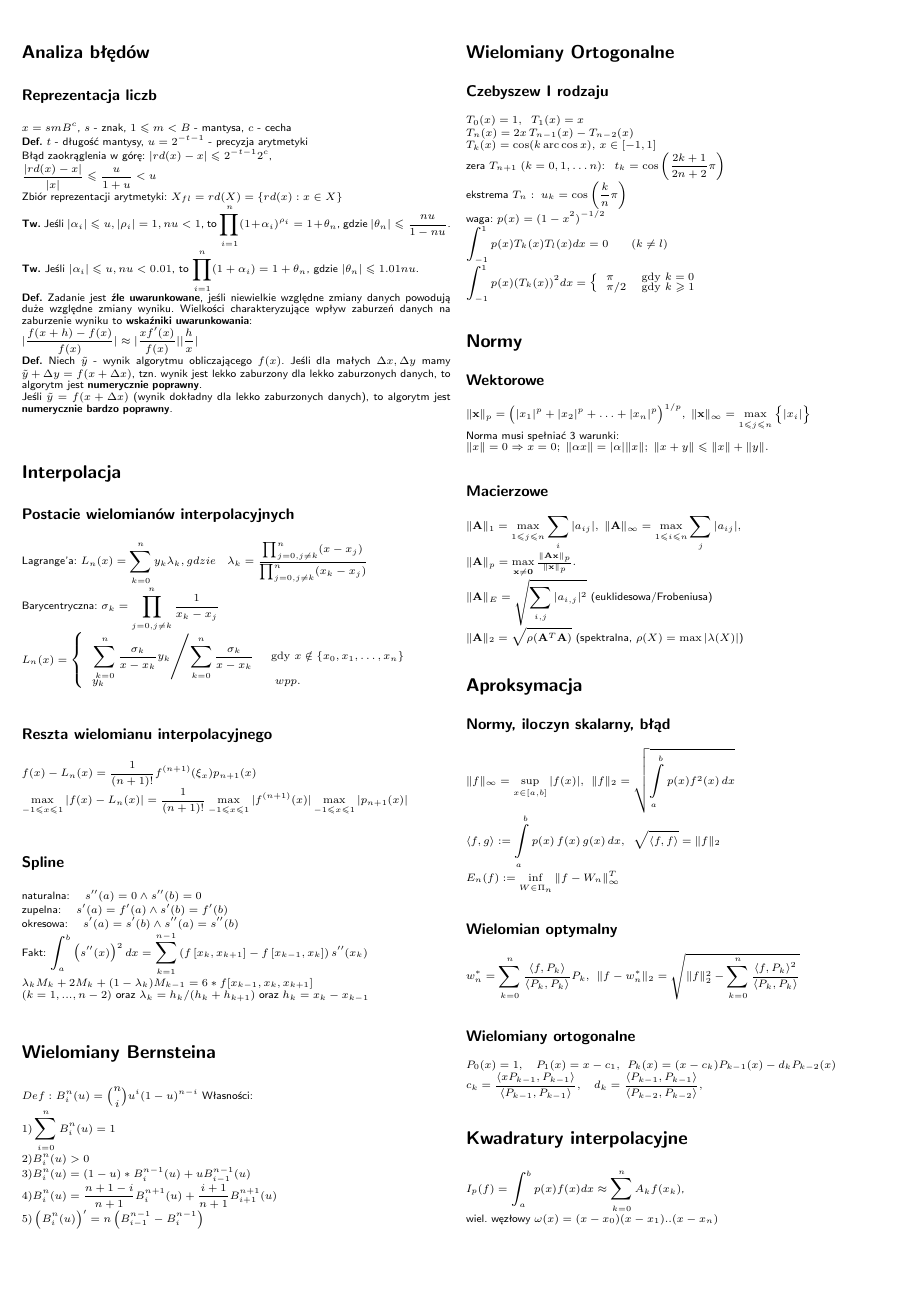
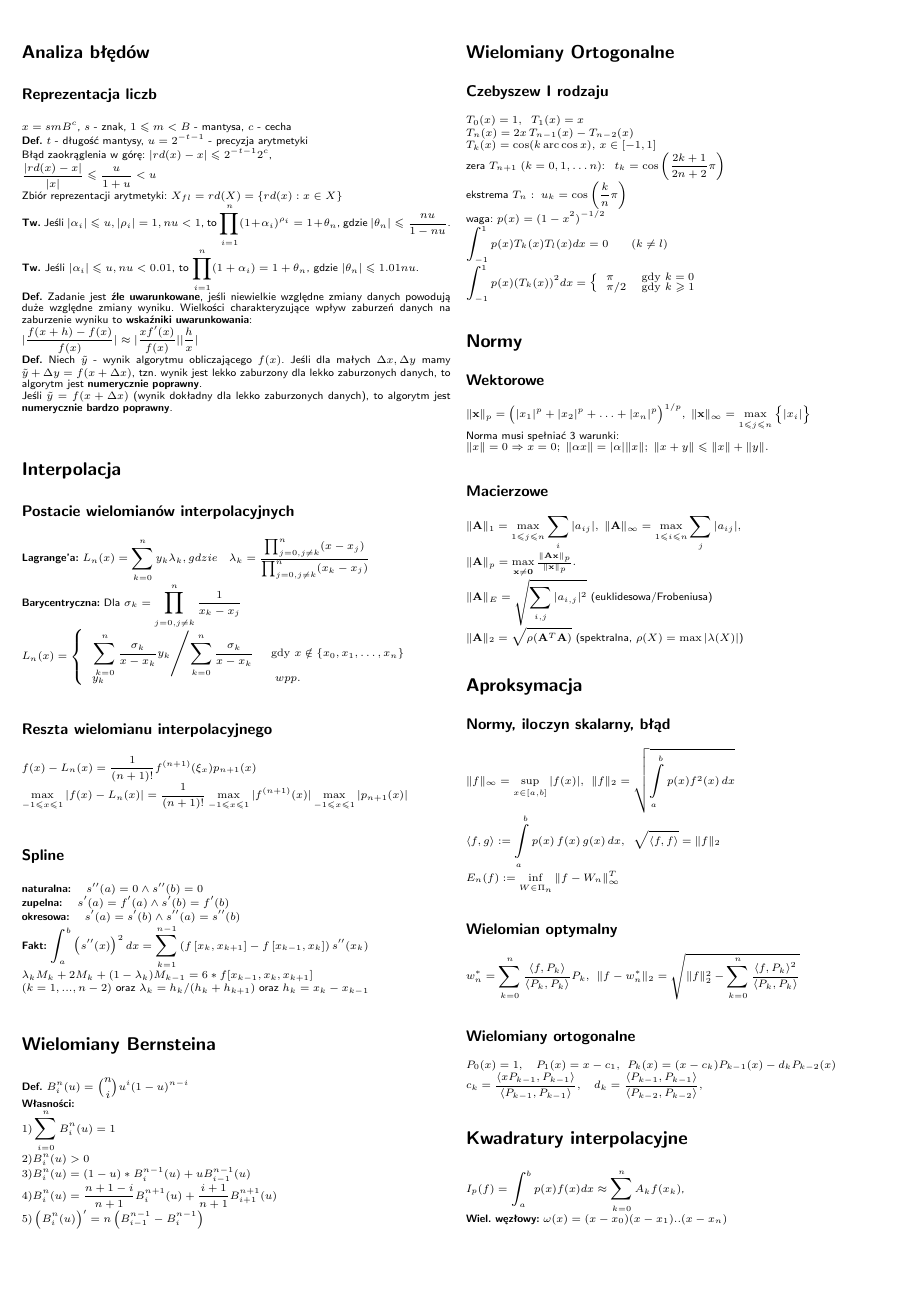
Before and after one commit to AltairQ/ANM-hax-2018, a LaTeX document (main.tex): page 1 of 2. The pictures show the PDF file main.pdf that the author committed with the source.

Commit message:
Podkreślenie słów kluczowych

```diff
--- a/main.tex
+++ b/main.tex
@@ -48,10 +48,10 @@ Jeśli $\tilde{y} = f(x + \Delta x)$ (wynik dokładny dla lekko zaburzonych dany
 \section{Interpolacja}
 
 \subsection{Postacie wielomianów interpolacyjnych}
-Lagrange'a:  $L_n(x) =\sum_{k=0}^ny_k
+\textbf{Lagrange'a:} $L_n(x) =\sum_{k=0}^ny_k
 \lambda_k ,gdzie\quad \lambda_k=\frac{\prod_{j=0, j\neq k}^{n}(x-x_j)}{\prod_{j=0, j\neq k}^{n}(x_k-x_j)}$\\
-Barycentryczna:
-$\sigma_k = \prod^n_{j=0, j\neq k}\frac{1}{x_k-x_j}$\\
+\textbf{Barycentryczna:}
+Dla $\sigma_k = \prod^n_{j=0, j\neq k}\frac{1}{x_k-x_j}$\\
 $  L_n(x) = \left\{ \begin{array}{ll}
 \left. \sum_{k=0}^n\frac{\sigma_k}{x-x_k}y_k \middle/ \sum_{k=0}^n\frac{\sigma_k}{x-x_k} \right. & \textrm{gdy $x \notin \left\{ x_0,x_1,\dots,x_n \right\} $}\\
 y_k & \textrm{ $ wpp. $}
@@ -63,15 +63,16 @@ $f(x)-L_n(x) = \frac{1}{(n+1)!}f^{(n+1)}(\xi_x)p_{n+1}(x)$\\
 $\max_{-1\leq x \leq 1} | f(x)-L_n(x) | = \frac{1}{(n+1)!}\max_{-1\leq x \leq 1} | f^{(n+1)}(x) | \max_{-1\leq x \leq 1} | p_{n+1}(x) |$
 
 \subsection{Spline}
-naturalna: $\quad s''(a)=0 \land s''(b)=0$\\
-zupelna: $\quad s'(a)=f'(a) \land s'(b)=f'(b)$\\
-okresowa: $\quad s'(a)=s'(b) \land s''(a)=s''(b)$\\
-Fakt: $\int_a^b \left(s''(x)\right)^2 dx = \sum_{k=1}^{n-1} \left( f\left[x_k,x_{k+1}\right] - f\left[x_{k-1},x_k\right]\right)s''(x_k) $\\
+\textbf{naturalna:} $\quad s''(a)=0 \land s''(b)=0$\\
+\textbf{zupelna:} $\quad s'(a)=f'(a) \land s'(b)=f'(b)$\\
+\textbf{okresowa:} $\quad s'(a)=s'(b) \land s''(a)=s''(b)$\\
+\textbf{Fakt:} $\int_a^b \left(s''(x)\right)^2 dx = \sum_{k=1}^{n-1} \left( f\left[x_k,x_{k+1}\right] - f\left[x_{k-1},x_k\right]\right)s''(x_k) $\\
 $\lambda_{k}M_{k}+2M_{k}+(1-\lambda_{k})M_{k-1}=6*f[x_{k-1},x_{k},x_{k+1}]$\\ $(k=1,...,n-2)$ oraz $\lambda_{k} = h_{k}/(h_{k}+h_{k+1})$ oraz $h_{k}=x_{k} - x_{k-1}$
 
 \section{Wielomiany Bernsteina}
 
-$Def:$ $B_i^n(u) = {\binom{n}{i}}u^i(1-u)^{n-i} $ Własności:\\
+\textbf{Def.} $B_i^n(u) = {\binom{n}{i}}u^i(1-u)^{n-i} $ \\
+\textbf{Własności:} \\
 $1) \sum_{i=0}^{n} B_i^n(u) = 1$\\
 $2) B_i^n(u) > 0$\\
 $3) B_i^n(u) = (1-u)*B_i^{n-1}(u)+uB_{i-1}^{n-1}(u)$\\
@@ -130,20 +131,20 @@ $
 
 \section{Kwadratury interpolacyjne}
 \noindent $I_p(f) = \int_{a}^{b}p(x)f(x)dx \approx \sum_{k=0}^{n}A_kf(x_k)$, \\
-wiel. węzłowy $\omega(x) = (x-x_0)(x-x_1)..(x-x_n)$
+\textbf{Wiel. węzłowy:} $\omega(x) = (x-x_0)(x-x_1)..(x-x_n)$
 
 \subsection{Kwadratury Newtona-Cotesa}
 $h=(b-a)/n$,\quad $x_k=a+kh$\\
-Wzór trapezów,  $n=1$, $A_0=A_1=h/2$, $R_1(f)=-\frac{h^3}{12}f''(\xi)$\\
-Wzór Simpsona, $n=2$,$A_0=A_2=h/3$, $A_1=4h/3$, $R_2(f)=-\frac{h^5}{90}f^{(4)}(\xi)$\\
-Zł. wzór trapezów: $T_n=h\sum_{k=0}^{n}$ $''$ $f(x_k)$,
+\textbf{Wzór trapezów:}  $n=1$, $A_0=A_1=h/2$, $R_1(f)=-\frac{h^3}{12}f''(\xi)$\\
+\textbf{Wzór Simpsona:} $n=2$,$A_0=A_2=h/3$, $A_1=4h/3$, $R_2(f)=-\frac{h^5}{90}f^{(4)}(\xi)$\\
+\textbf{Zł. wzór trapezów:} $T_n=h\sum_{k=0}^{n}$ $''$ $f(x_k)$,
 $R_n^T(f)=-\frac{h^3n}{12}f''(\xi)$\\
-Zł. wzór Simpsona, $n=2m$,\quad $S_n(f)=(4T_n-T_m)/3$\\
+\textbf{Zł. wzór Simpsona:} $n=2m$,\quad $S_n(f)=(4T_n-T_m)/3$\\
 $R_n^S(f)=-(b-a)\frac{h^4}{180}f^{(4)}(\xi)$\\
-Metoda Romberga: $h_k=(b-a)/2^k$\\
+\textbf{Metoda Romberga:} $h_k=(b-a)/2^k$\\
 $x_i^(k)=a+ih_k,(i=0,1,\dots,2^k)$,\quad $T_{0k}=T_{2^k}(f)$\\
 $T_{mk}=\frac{4^mT_{m-1,k+1} - T{m-1,k}}{4^m-1}$\\
-Reszta Newtona-Cotesa:\\
+\textbf{Reszta Newtona-Cotesa:} \\
 \noindent$  I_p(f) - Q_n(f) = \left\{ \begin{array}{ll}
 \left.\frac{f^{(n+1)}(\xi)}{(n+1)!}\int_{a}^{b} \omega(x) dx
 \right. & \textrm{gdy $ n = 1,3,... $}\\
@@ -176,26 +177,26 @@ $Q_n^{L}(f)=\sum_{k=0}^{n} $ $''$ $ A_kf(u_k), A_k=\frac{\pi}{n}.$
 ${x}^{(k+1)} = B_{\tau} {x}^{(k)} + {c} \hspace{1em} (k \geq 0)$\\
 \textbf{Tw.} Metoda iter. jest zbieżna dla dowolnego $x^{(0)}$, jeśli $\rho(B)<1$,\\
 gdzie $\rho(B):=\max_{1 \leq i \leq n} (\lambda_i)$ to promień spektralny macierzy B.\\
-$B_{\tau} = I - \tau A, \hspace{1em} c = \tau b \hspace{1em} \mbox{(Metoda Richardsona)}$\\
+\textbf{Metoda Richardsona:} $B_{\tau} = I - \tau A, \hspace{1em} c = \tau b \hspace{1em}$\\
 \textbf{Tw.} Załóżmy, że wszystkie $\lambda_i$ spełniają: $0 < \alpha \leq \lambda_i \leq \beta$.\\
 Wtedy metoda Richardsona jest zbieżna dla $0 < \tau < \frac{2}{\beta}$.\\
-$B_J = -D^{-1}(L+U) \hspace{1em} \mbox{(Metoda Jacobiego)}$\\
+\textbf{Metoda Jacobiego:} $B_J = -D^{-1}(L+U) \hspace{1em}$\\
 \textbf{Tw.} Jeśli A jest macierzą ze ściśle dominującą przekątną, tj.\\
 $|a_{ii}|>\sum\limits_{\begin{smallmatrix}j=1\\j\neq i\end{smallmatrix}}^{n}|a_{ij}|$, to wtedy $\|B_J\|_\infty < 1$ i $\|B_S\|_\infty < 1$.\\
-$B_S = -(D+L)^{-1}U \hspace{1em} \mbox{(Metoda Gaussa-Seidela)}$\\
+\textbf{Metoda Gaussa-Seidela:} $B_S = -(D+L)^{-1}U \hspace{1em}$\\
 \textbf{Tw.} Jeśli A jest symetryczna i dodatnio określona, to $\|B_S\|_\infty < 1$.\\
 $B_{\omega} = (I - \omega M)^{-1} (\omega N + (1 - \omega)I), \hspace{1em} M = -D^{-1}L, N = -D^{-1} U$
 
 \section{Teoretycznie przydatne wzory}
 
-Nierówność Cauchy'ego-Schwarza $ \Big(\sum_{k=1}^{n} a_k b_k\Big)^2 \leq \Big(\sum_{k=1}^{n} a_k^2\Big)\Big(\sum_{k=1}^{n} b_k^2\Big) $ \\
-Inaczej: $\langle v, w\rangle \leq \|v\|_2\cdot \|w\|_2$\\
-Bairstowa: $p(z)=a_nz^n+\dots+a_0$
-zwiazek: $b_k=a_k+ub_{k+1}+vb_{k+2}$\\
+\textbf{Nierówność Cauchy'ego-Schwarza:} $ \Big(\sum_{k=1}^{n} a_k b_k\Big)^2 \leq \Big(\sum_{k=1}^{n} a_k^2\Big)\Big(\sum_{k=1}^{n} b_k^2\Big) $ \\
+\textbf{Inaczej:} $\langle v, w\rangle \leq \|v\|_2\cdot \|w\|_2$\\
+\textbf{Bairstowa:} $p(z)=a_nz^n+\dots+a_0$
+\textbf{Związek:} $b_k=a_k+ub_{k+1}+vb_{k+2}$\\
 Niech ciąg $a_k$ będzie zbieżny do g. Jeśli istnieją takie liczby rzeczywiste $p$ i $C$ $(C > 0)$, że
 $\lim_{n \rightarrow \inf}{\frac{|{a_{n+1}-g}|}{|{a_n - g}|^p}} = C, $
-to $p$ jest wykładnikiem zbieżności ciągu, a $C$ – stałą
-asymptotyczną błędu. Dla $p = 1$ oraz $0 < C < 1$ zbieżność jest
+to $p$ jest \textbf{wykładnikiem zbieżności ciągu}, a $C$ – \textbf{stałą
+asymptotyczną błędu}. Dla $p = 1$ oraz $0 < C < 1$ zbieżność jest
 liniowa, dla $p = 2$ – kwadratowa, dla $p = 3$ – sześcienna.
 gdy $p = 1$ i $C = 1$ - zbieżność podliniowa, jeśli $p = 1$, $C = 0$ - nadliniowa.\\
 ${\displaystyle \sin x\pm \sin y=2\sin {\frac {x\pm y}{2}}\cdot \cos {\frac {x\mp y}{2}}} $\\
```
Also changed, not shown: main.pdf.
